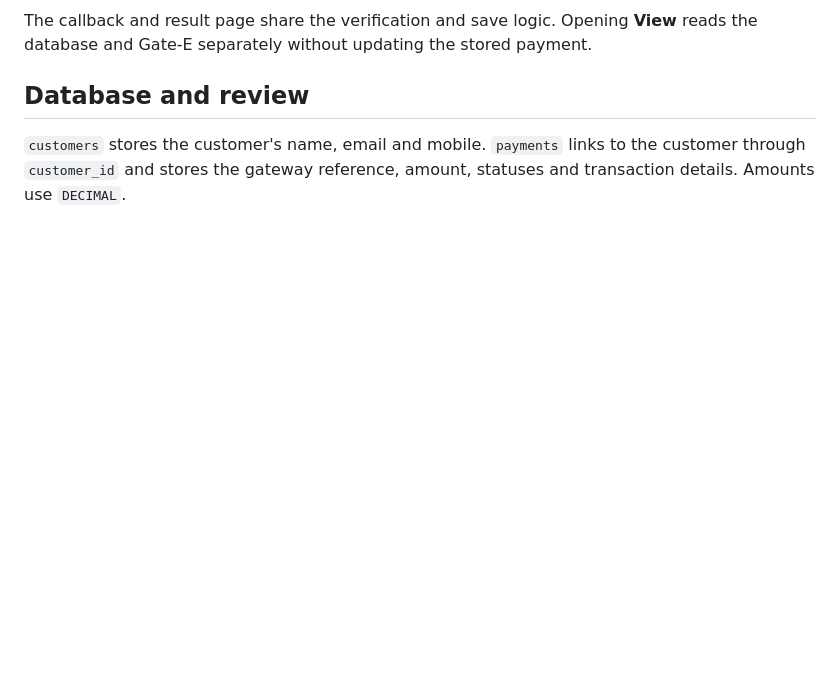
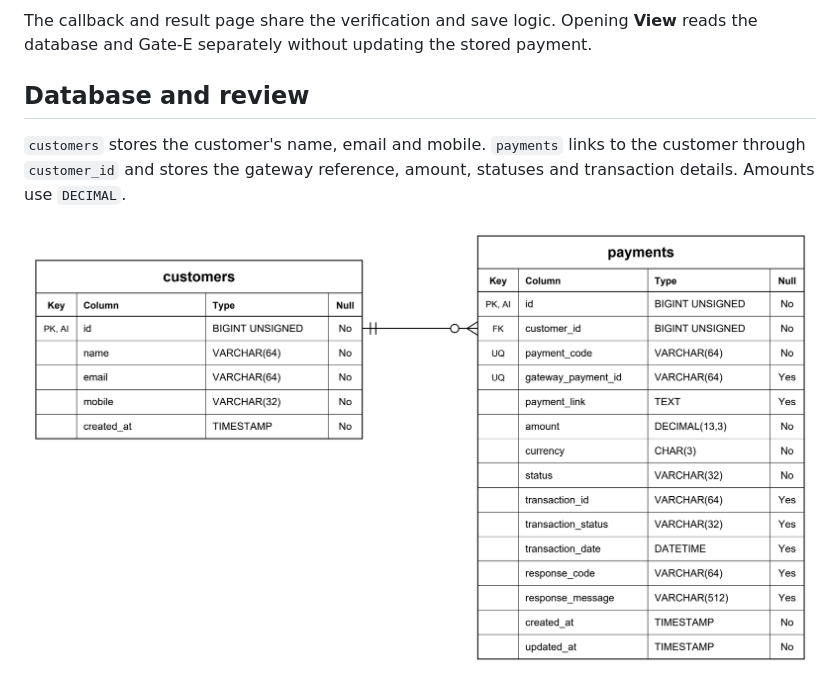
Before and after one commit to Fadelm300/gatee-checkout, a Markdown page: README.md, the part around the change. Drawn GitHub-style; pictures changed too: docs/images/erd.png (added); blank space fills up the shorter version.

Commit message:
add database ERD to readme

```diff
--- a/README.md
+++ b/README.md
@@ -17,6 +17,8 @@ The callback and result page share the verification and save logic. Opening **Vi
 ## Database and review
 
 `customers` stores the customer's name, email and mobile. `payments` links to the customer through `customer_id` and stores the gateway reference, amount, statuses and transaction details. Amounts use `DECIMAL`.
+
+![Database ERD](docs/images/erd.png)
 
 ![Verified payment stored in MySQL](docs/images/database.png)
 
```
